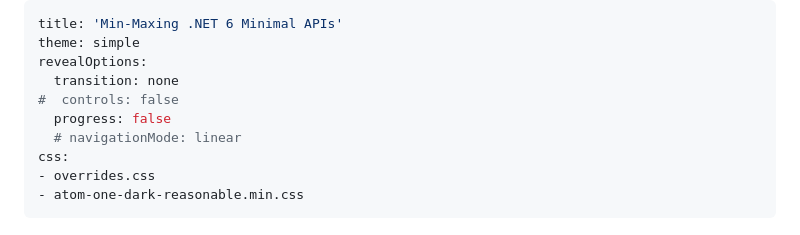
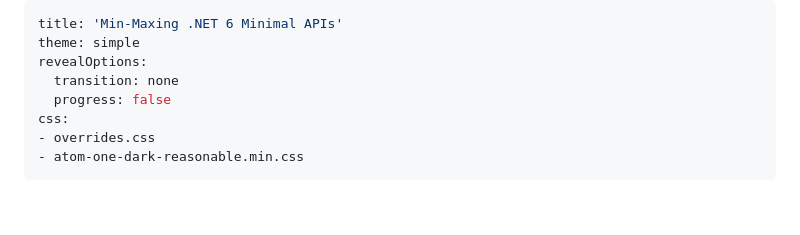
Before and after one commit to pmcvtm/presentations, a Markdown page: slides/min-maxing-minimal-apis/readme.md, the part around the change. GitHub-like rendering; blank space fills up the shorter version.

Commit message:
delete commented out parts

```diff
--- a/slides/min-maxing-minimal-apis/readme.md
+++ b/slides/min-maxing-minimal-apis/readme.md
@@ -3,9 +3,7 @@ title: 'Min-Maxing .NET 6 Minimal APIs'
 theme: simple
 revealOptions:
   transition: none
-#  controls: false
   progress: false
-  # navigationMode: linear
 css:
 - overrides.css
 - atom-one-dark-reasonable.min.css
```
